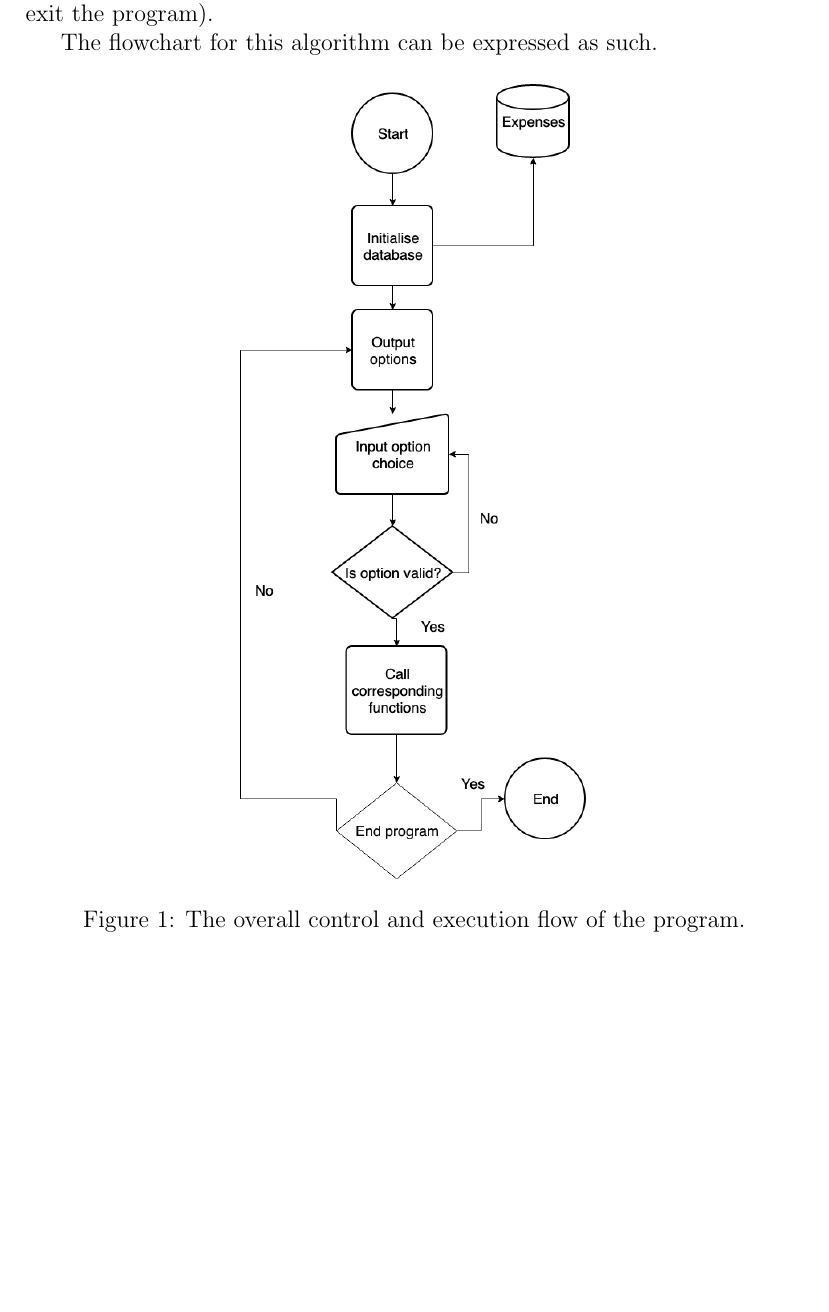
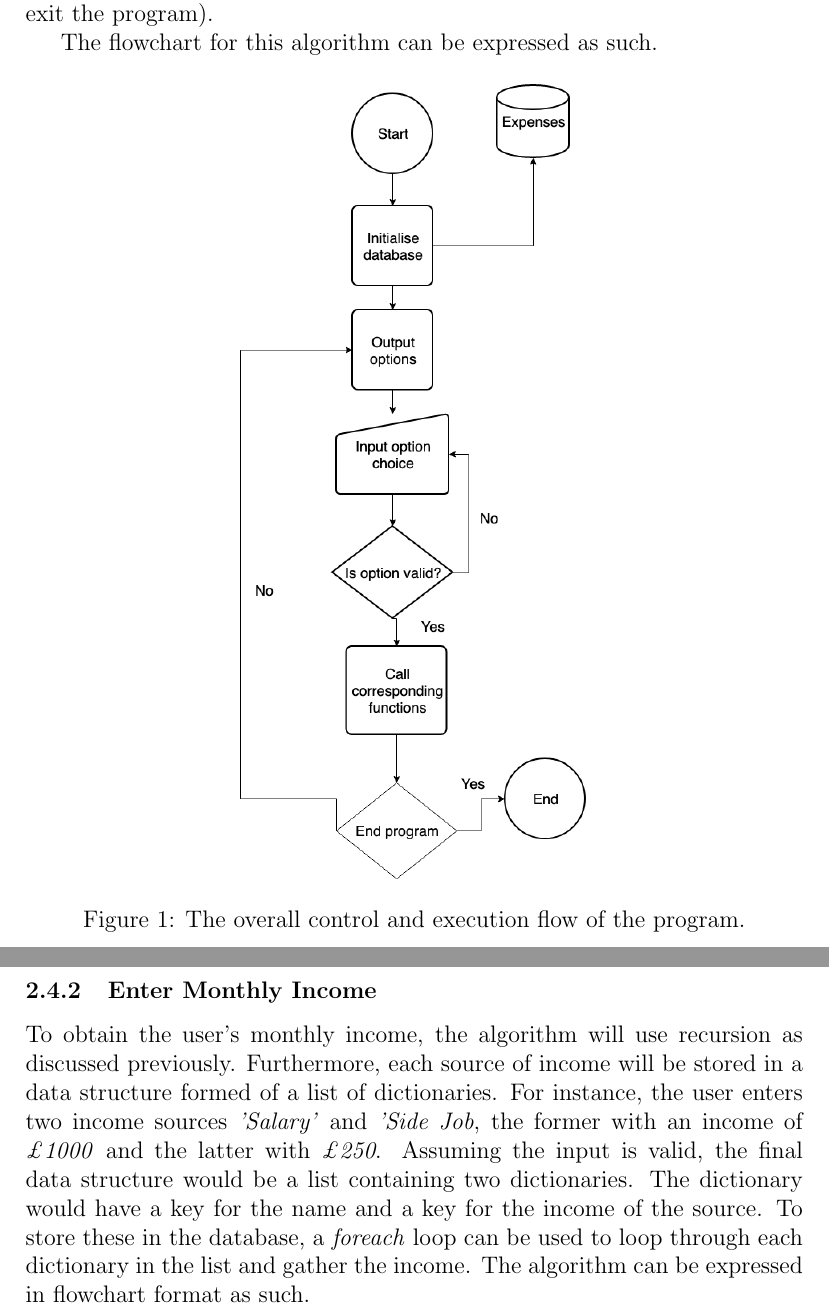
Before and after one commit to kyle-dormer/expcli, a LaTeX document (Report.tex): part of page 7 of 8 before the commit and two parts of pages 7 and 8 of 10 after it, the two joined at a grey line, cut so that both start at the same text, the shorter picture padded with empty space. Compiled offline with pdfLaTeX.

Commit message:
Add monthly income subsubsection

```diff
--- a/Report.tex
+++ b/Report.tex
@@ -122,11 +122,24 @@
   The overall algorithm has been alluded to previously. It will display the options to the user and procedurally carry out the desired option and then recursively allow the user to enter another option (unless the user opts to exit the program).
 
   The flowchart for this algorithm can be expressed as such.
+    \begin{figure}[H]
+      \centering
+      \includegraphics[scale=0.4]{overall_program_flow.png}
+      \caption{The overall control and execution flow of the program.}
+    \end{figure}
+
+  \subsubsection{Enter Monthly Income}
+  To obtain the user's monthly income, the algorithm will use recursion as discussed previously. Furthermore, each source of income will be stored in a data structure formed of a list of dictionaries. For instance, the user enters two income sources \textit{'Salary'} and \textit{'Side Job}, the former with an income of \textit{£1000} and the latter with \textit{£250}. Assuming the input is valid, the final data structure would be a list containing two dictionaries. The dictionary would have a key for the name and a key for the income of the source. To store these in the database, a \textit{foreach} loop can be used to loop through each dictionary in the list and gather the income.
+  The algorithm can be expressed in flowchart format as such.
   \begin{figure}[H]
     \centering
-    \includegraphics[scale=0.4]{overall_program_flow.png}
-    \caption{The overall control and execution flow of the program.}
+    \includegraphics[scale=0.4]{monthly_income.png}
+    \caption{An algorithm to obtain and store the user's monthly income.}
+
+
   \end{figure}
+
+
 
 
 
```
Also changed, not shown: Report.pdf, monthly_income.png (added), Report.tex (4 more changed lines), 1 other file.
